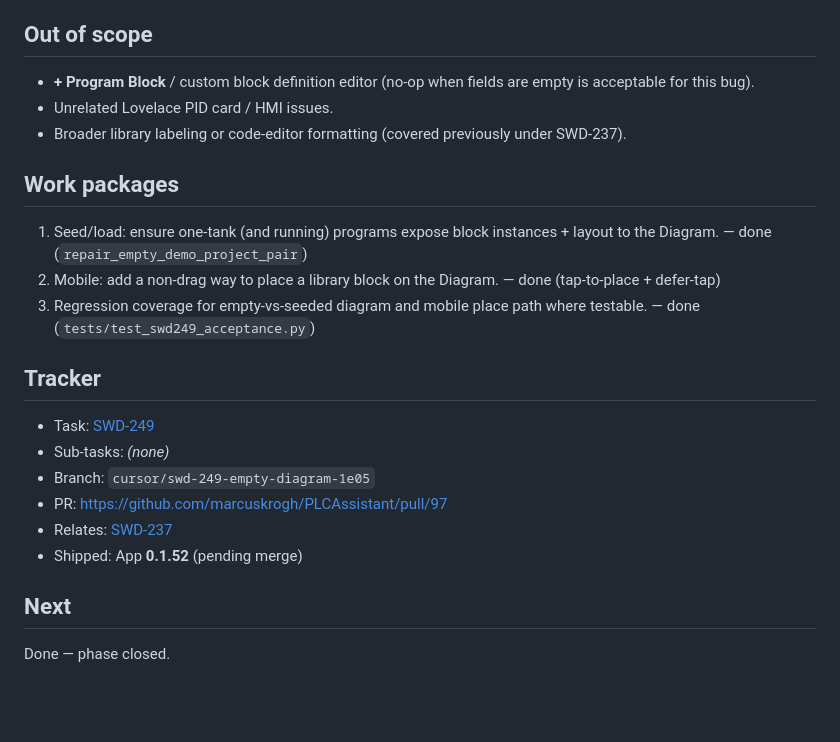
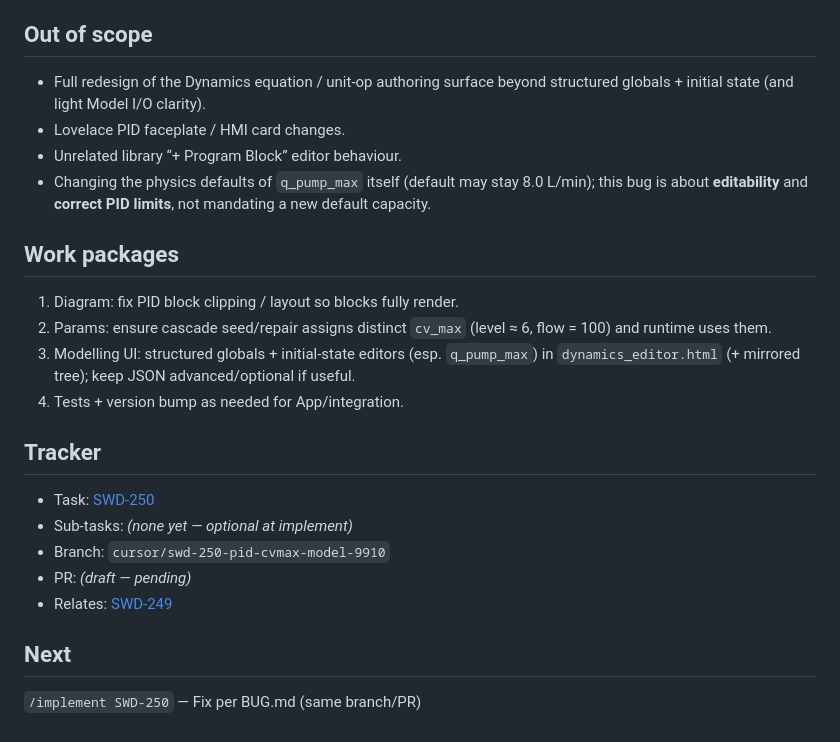
Before and after one commit to marcuskrogh/PLCAssistant, a Markdown page: docs/BUG.md, the part around one of its changes. Rendered like a GitHub page; blank space fills up the shorter version.

```diff
--- a/docs/BUG.md
+++ b/docs/BUG.md
@@ -38,21 +41,22 @@
 
 ## Out of scope
-- **+ Program Block** / custom block definition editor (no-op when fields are empty is acceptable for this bug).
-- Unrelated Lovelace PID card / HMI issues.
-- Broader library labeling or code-editor formatting (covered previously under SWD-237).
+- Full redesign of the Dynamics equation / unit-op authoring surface beyond structured globals + initial state (and light Model I/O clarity).
+- Lovelace PID faceplate / HMI card changes.
+- Unrelated library “+ Program Block” editor behaviour.
+- Changing the physics defaults of `q_pump_max` itself (default may stay 8.0 L/min); this bug is about **editability** and **correct PID limits**, not mandating a new default capacity.
 
 ## Work packages
-1. Seed/load: ensure one-tank (and running) programs expose block instances + layout to the Diagram. — done (`repair_empty_demo_project_pair`)
-2. Mobile: add a non-drag way to place a library block on the Diagram. — done (tap-to-place + defer-tap)
-3. Regression coverage for empty-vs-seeded diagram and mobile place path where testable. — done (`tests/test_swd249_acceptance.py`)
+1. Diagram: fix PID block clipping / layout so blocks fully render.
+2. Params: ensure cascade seed/repair assigns distinct `cv_max` (level ≈ 6, flow = 100) and runtime uses them.
+3. Modelling UI: structured globals + initial-state editors (esp. `q_pump_max`) in `dynamics_editor.html` (+ mirrored tree); keep JSON advanced/optional if useful.
+4. Tests + version bump as needed for App/integration.
 
 ## Tracker
-- Task: [SWD-249](https://marcusknielsen.atlassian.net/browse/SWD-249)
-- Sub-tasks: _(none)_
-- Branch: `cursor/swd-249-empty-diagram-1e05`
-- PR: https://github.com/marcuskrogh/PLCAssistant/pull/97
-- Relates: [SWD-237](https://marcusknielsen.atlassian.net/browse/SWD-237)
-- Shipped: App **0.1.52** (pending merge)
+- Task: [SWD-250](https://marcusknielsen.atlassian.net/browse/SWD-250)
+- Sub-tasks: _(none yet — optional at implement)_
+- Branch: `cursor/swd-250-pid-cvmax-model-9910`
+- PR: _(draft — pending)_
+- Relates: [SWD-249](https://marcusknielsen.atlassian.net/browse/SWD-249)
 
 ## Next
-Done — phase closed.
+`/implement SWD-250` — Fix per BUG.md (same branch/PR)
```
Also changed, not shown: other parts of docs/BUG.md (+26 -23 lines).
